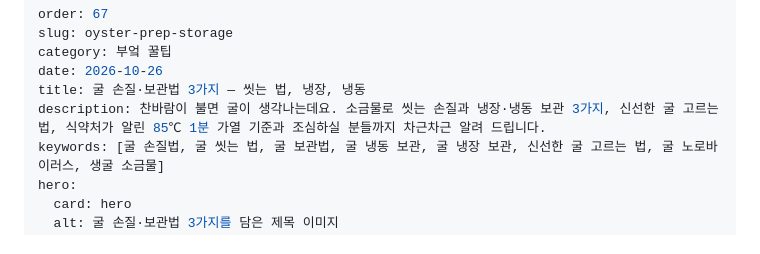
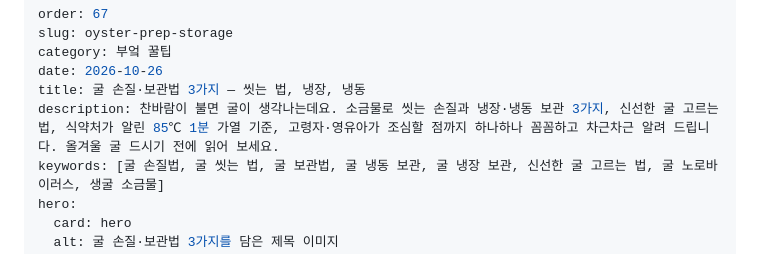
Before and after one commit to mytobaki/siktaknote, a Markdown page: content/67-oyster-prep-storage.md, the part around the change. Drawn GitHub-style.

```diff
--- a/content/67-oyster-prep-storage.md
+++ b/content/67-oyster-prep-storage.md
@@ -4,7 +4,7 @@ slug: oyster-prep-storage
 category: 부엌 꿀팁
 date: 2026-10-26
 title: 굴 손질·보관법 3가지 — 씻는 법, 냉장, 냉동
-description: 찬바람이 불면 굴이 생각나는데요. 소금물로 씻는 손질과 냉장·냉동 보관 3가지, 신선한 굴 고르는 법, 식약처가 알린 85℃ 1분 가열 기준과 조심하실 분들까지 차근차근 알려 드립니다.
+description: 찬바람이 불면 굴이 생각나는데요. 소금물로 씻는 손질과 냉장·냉동 보관 3가지, 신선한 굴 고르는 법, 식약처가 알린 85℃ 1분 가열 기준, 고령자·영유아가 조심할 점까지 하나하나 꼼꼼하고 차근차근 알려 드립니다. 올겨울 굴 드시기 전에 읽어 보세요.
 keywords: [굴 손질법, 굴 씻는 법, 굴 보관법, 굴 냉동 보관, 굴 냉장 보관, 신선한 굴 고르는 법, 굴 노로바이러스, 생굴 소금물]
 hero:
   card: hero
```
Also changed, not shown: content/72-tongyeong-oyster-story.md (+2 -2 lines).
